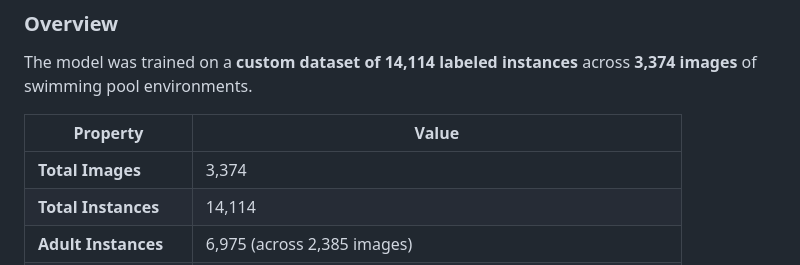
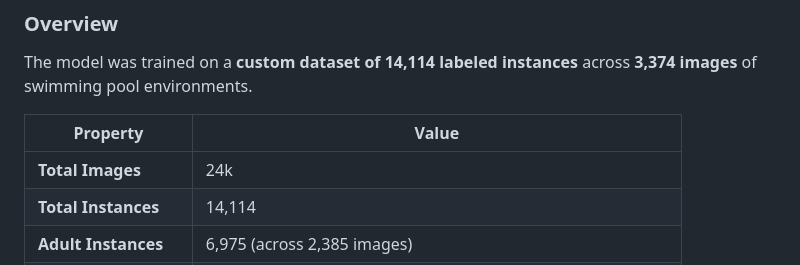
Before and after one commit to mftnakrsu/yolo_pool, a Markdown page: README.md, the part around the change. Rendered like a GitHub page.

Commit message:
Update total images count in README

```diff
--- a/README.md
+++ b/README.md
@@ -95,7 +95,7 @@ The model was trained on a **custom dataset of 14,114 labeled instances** across
 
 | Property | Value |
 |----------|-------|
-| **Total Images** | 3,374 |
+| **Total Images** | 24k |
 | **Total Instances** | 14,114 |
 | **Adult Instances** | 6,975 (across 2,385 images) |
 | **Child Instances** | 7,139 (across 2,532 images) |
```
